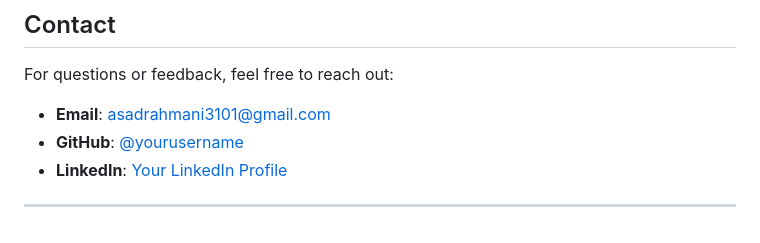
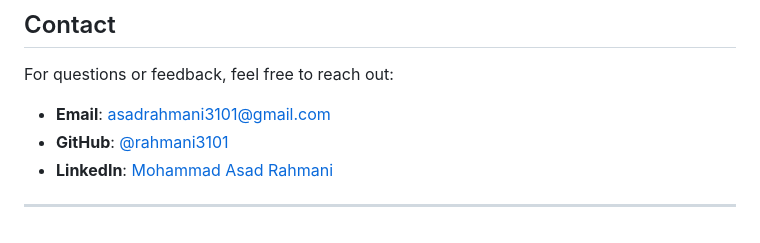
Before and after one commit to rahmani3101/ParkIt, a Markdown page: README.md, the part around the change. GitHub-like rendering.

```diff
--- a/README.md
+++ b/README.md
@@ -133,7 +133,7 @@ Please ensure your code adheres to the existing style and includes appropriate d
 For questions or feedback, feel free to reach out:
 
 - **Email**: asadrahmani3101@gmail.com
-- **GitHub**: [@yourusername](https://github.com/rahmani3101)
-- **LinkedIn**: [Your LinkedIn Profile](https://www.linkedin.com/in/yourprofile)
+- **GitHub**: [@rahmani3101](https://github.com/rahmani3101)
+- **LinkedIn**: [Mohammad Asad Rahmani](www.linkedin.com/in/mohammad-asad-rahmani-a39b57257)
 
 ---
```
